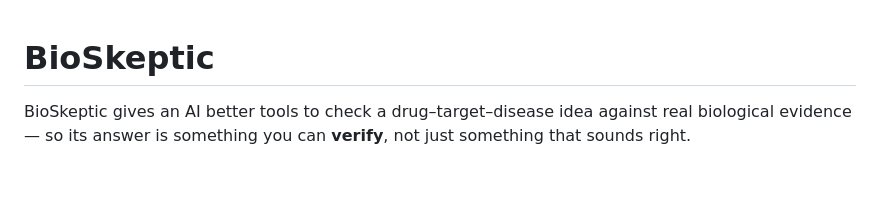
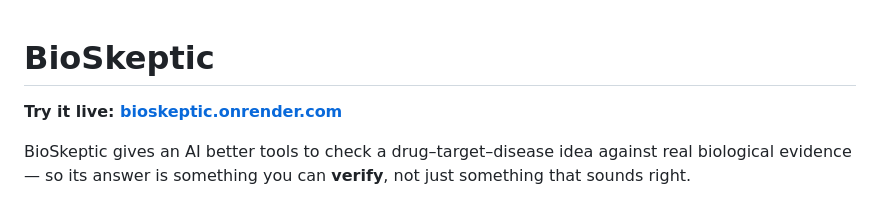
Before and after one commit to DoronLevinson/bioskeptic, a Markdown page: README.md, the part around the change. Drawn GitHub-style; blank space fills up the shorter version.

Commit message:
README: add live demo link at the top
Co-Authored-By: Claude Opus 4.8 (1M context) <noreply@anthropic.com>

```diff
--- a/README.md
+++ b/README.md
@@ -1,4 +1,6 @@
 # BioSkeptic
+
+**Try it live: [bioskeptic.onrender.com](https://bioskeptic.onrender.com/)**
 
 BioSkeptic gives an AI better tools to check a drug–target–disease idea against real biological evidence —
 so its answer is something you can **verify**, not just something that sounds right.
```
